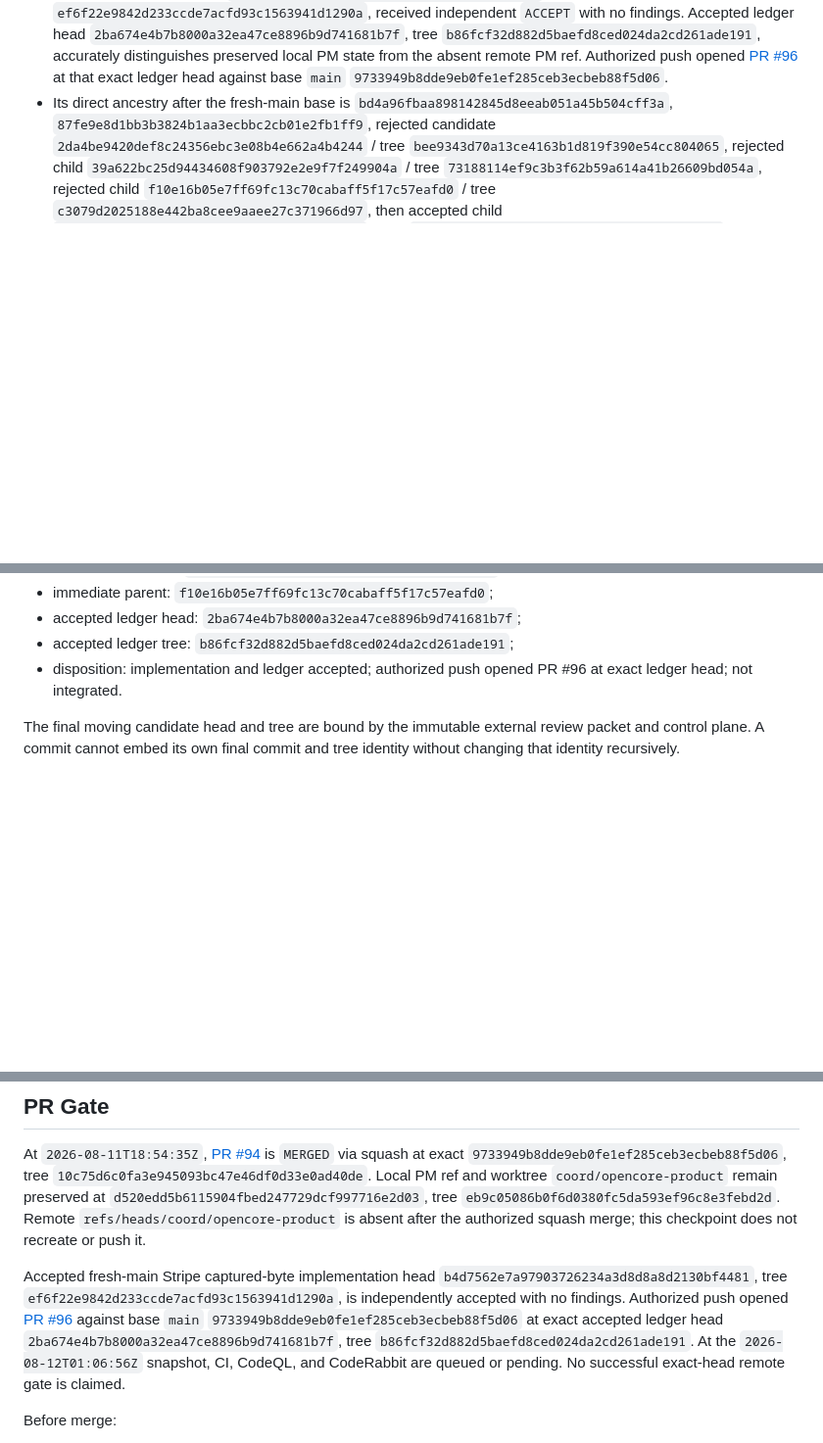
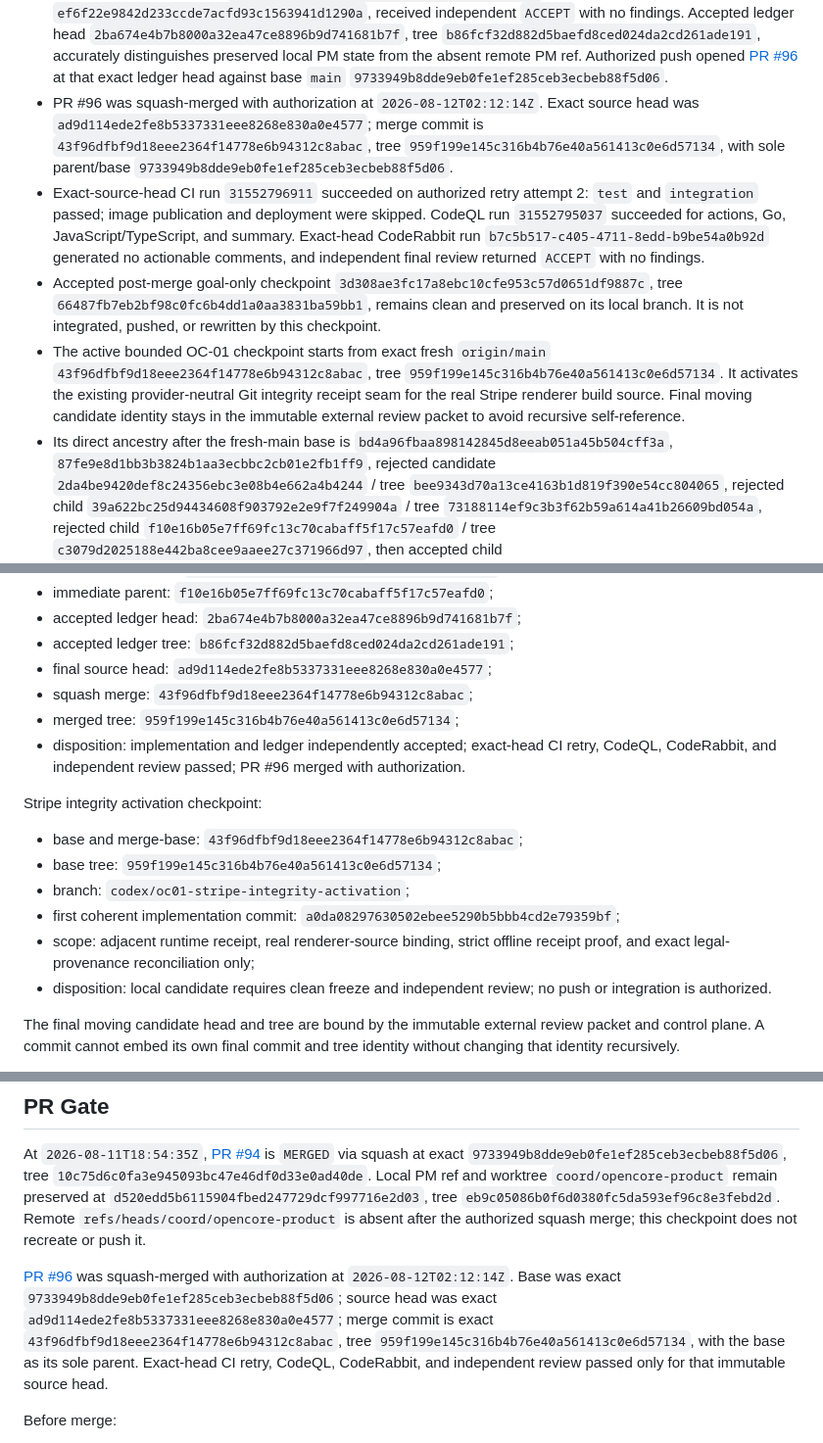
Before and after one commit to araihu/manja, a Markdown page: goal.md, 3 parts joined by grey strips. Shown at 98% size. GitHub-like rendering; blank space fills up the shorter version.

Commit message:
docs: record Stripe integrity activation

```diff
--- a/goal.md
+++ b/goal.md
@@ -116,6 +116,28 @@ not implement hosted product behavior speculatively.
   local PM state from the absent remote PM ref. Authorized push opened [PR
   #96](https://github.com/araihu/manja/pull/96) at that exact ledger head against
   base `main` `9733949b8dde9eb0fe1ef285ceb3ecbeb88f5d06`.
+- PR #96 was squash-merged with authorization at `2026-08-12T02:12:14Z`.
+  Exact source head was `ad9d114ede2fe8b5337331eee8268e830a0e4577`;
+  merge commit is `43f96dfbf9d18eee2364f14778e6b94312c8abac`, tree
+  `959f199e145c316b4b76e40a561413c0e6d57134`, with sole parent/base
+  `9733949b8dde9eb0fe1ef285ceb3ecbeb88f5d06`.
+- Exact-source-head CI run `31552796911` succeeded on authorized retry attempt
+  2: `test` and `integration` passed; image publication and deployment were
+  skipped. CodeQL run `31552795037` succeeded for actions, Go,
+  JavaScript/TypeScript, and summary. Exact-head CodeRabbit run
+  `b7c5b517-c405-4711-8edd-b9be54a0b92d` generated no actionable comments, and
+  independent final review returned `ACCEPT` with no findings.
+- Accepted post-merge goal-only checkpoint
+  `3d308ae3fc17a8ebc10cfe953c57d0651df9887c`, tree
+  `66487fb7eb2bf98c0fc6b4dd1a0aa3831ba59bb1`, remains clean and preserved on
+  its local branch. It is not integrated, pushed, or rewritten by this
+  checkpoint.
+- The active bounded OC-01 checkpoint starts from exact fresh `origin/main`
+  `43f96dfbf9d18eee2364f14778e6b94312c8abac`, tree
+  `959f199e145c316b4b76e40a561413c0e6d57134`. It activates the existing
+  provider-neutral Git integrity receipt seam for the real Stripe renderer
+  build source. Final moving candidate identity stays in the immutable external
+  review packet to avoid recursive self-reference.
 - Its direct ancestry after the fresh-main base is `bd4a96fbaa898142845d8eeab051a45b504cff3a`,
   `87fe9e8d1bb3b3824b1aa3ecbbc2cb01e2fb1ff9`, rejected candidate
   `2da4be9420def8c24356ebc3e08b4e662a4b4244` / tree
@@ -377,8 +404,24 @@ Fresh-main Stripe captured-byte checkpoint:
 - immediate parent: `f10e16b05e7ff69fc13c70cabaff5f17c57eafd0`;
 - accepted ledger head: `2ba674e4b7b8000a32ea47ce8896b9d741681b7f`;
 - accepted ledger tree: `b86fcf32d882d5baefd8ced024da2cd261ade191`;
-- disposition: implementation and ledger accepted; authorized push opened PR
-  #96 at exact ledger head; not integrated.
+- final source head: `ad9d114ede2fe8b5337331eee8268e830a0e4577`;
+- squash merge: `43f96dfbf9d18eee2364f14778e6b94312c8abac`;
+- merged tree: `959f199e145c316b4b76e40a561413c0e6d57134`;
+- disposition: implementation and ledger independently accepted; exact-head CI
+  retry, CodeQL, CodeRabbit, and independent review passed; PR #96 merged with
+  authorization.
+
+Stripe integrity activation checkpoint:
+
+- base and merge-base: `43f96dfbf9d18eee2364f14778e6b94312c8abac`;
+- base tree: `959f199e145c316b4b76e40a561413c0e6d57134`;
+- branch: `codex/oc01-stripe-integrity-activation`;
+- first coherent implementation commit:
+  `a0da08297630502ebee5290b5bbb4cd2e79359bf`;
+- scope: adjacent runtime receipt, real renderer-source binding, strict offline
+  receipt proof, and exact legal-provenance reconciliation only;
+- disposition: local candidate requires clean freeze and independent review;
+  no push or integration is authorized.
 
 The final moving candidate head and tree are bound by the immutable external
 review packet and control plane. A commit cannot embed its own final commit and
@@ -435,16 +478,14 @@ At `2026-08-11T18:54:35Z`, [PR
 `refs/heads/coord/opencore-product` is absent after the authorized squash merge;
 this checkpoint does not recreate or push it.
 
-Accepted fresh-main Stripe captured-byte implementation head
-`b4d7562e7a97903726234a3d8d8a8d2130bf4481`, tree
-`ef6f22e9842d233ccde7acfd93c1563941d1290a`, is independently accepted with no
-findings. Authorized push opened [PR
-#96](https://github.com/araihu/manja/pull/96) against base `main`
-`9733949b8dde9eb0fe1ef285ceb3ecbeb88f5d06` at exact accepted ledger head
-`2ba674e4b7b8000a32ea47ce8896b9d741681b7f`, tree
-`b86fcf32d882d5baefd8ced024da2cd261ade191`. At the
-`2026-08-12T01:06:56Z` snapshot, CI, CodeQL, and CodeRabbit are queued or
-pending. No successful exact-head remote gate is claimed.
+[PR #96](https://github.com/araihu/manja/pull/96) was squash-merged with
+authorization at `2026-08-12T02:12:14Z`. Base was exact
+`9733949b8dde9eb0fe1ef285ceb3ecbeb88f5d06`; source head was exact
+`ad9d114ede2fe8b5337331eee8268e830a0e4577`; merge commit is exact
+`43f96dfbf9d18eee2364f14778e6b94312c8abac`, tree
+`959f199e145c316b4b76e40a561413c0e6d57134`, with the base as its sole parent.
+Exact-head CI retry, CodeQL, CodeRabbit, and independent review passed only for
+that immutable source head.
 
 Before merge:
 
```
Also changed, not shown: other parts of goal.md (+22 -15 lines), docs/legal/provenance.md (+2 -3 lines).
